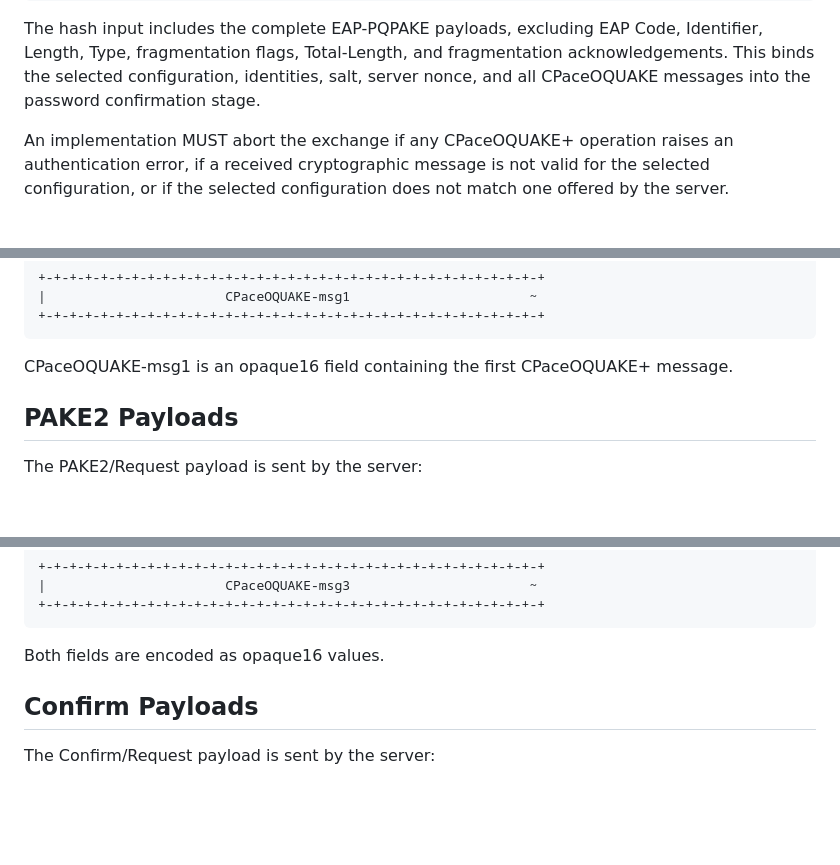
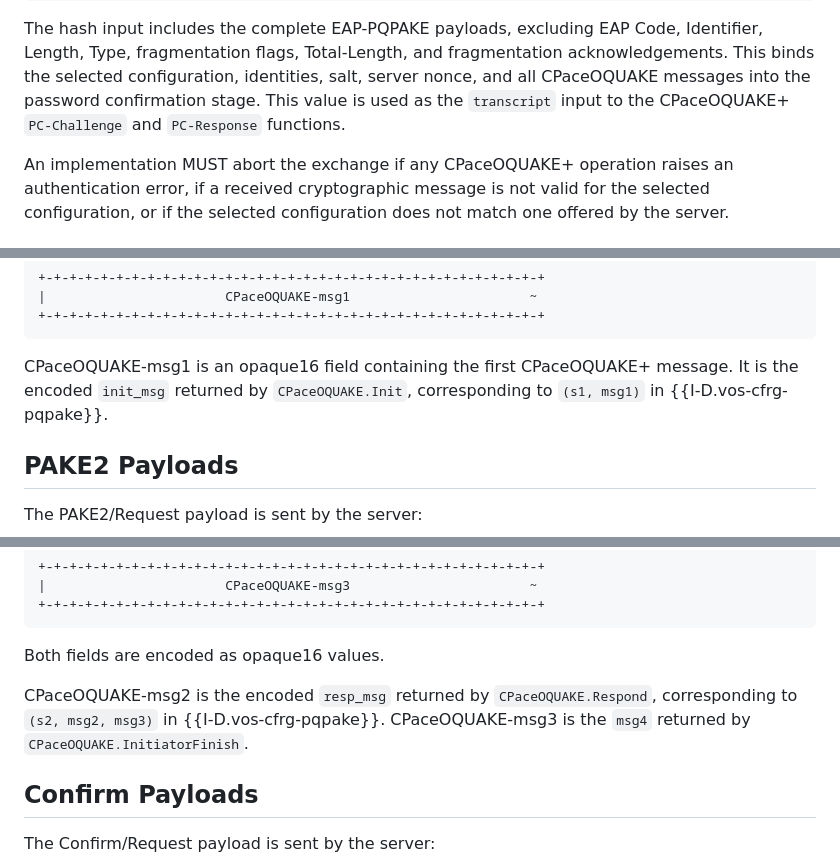
Before and after one commit to hannestschofenig/draft-tschofenig-emu-pqpake, a Markdown page: draft-tschofenig-emu-pqpake.md, 3 parts joined by grey strips. Rendered like a GitHub page; blank space fills up the shorter version.

```diff
--- a/draft-tschofenig-emu-pqpake.md
+++ b/draft-tschofenig-emu-pqpake.md
@@ -246,7 +250,8 @@ The hash input includes the complete EAP-PQPAKE payloads, excluding EAP
 Code, Identifier, Length, Type, fragmentation flags, Total-Length, and
 fragmentation acknowledgements.  This binds the selected configuration,
 identities, salt, server nonce, and all CPaceOQUAKE messages into the
-password confirmation stage.
+password confirmation stage.  This value is used as the `transcript`
+input to the CPaceOQUAKE+ `PC-Challenge` and `PC-Response` functions.
 
 An implementation MUST abort the exchange if any CPaceOQUAKE+ operation
 raises an authentication error, if a received cryptographic message is
@@ -424,7 +463,9 @@ The PAKE1/Response payload is sent by the peer:
 ~~~
 
 CPaceOQUAKE-msg1 is an opaque16 field containing the first
-CPaceOQUAKE+ message.
+CPaceOQUAKE+ message.  It is the encoded `init_msg` returned by
+`CPaceOQUAKE.Init`, corresponding to `(s1, msg1)` in
+{{I-D.vos-cfrg-pqpake}}.
 
 ## PAKE2 Payloads
 
@@ -445,6 +486,11 @@ The PAKE2/Response payload is sent by the peer:
 ~~~
 
 Both fields are encoded as opaque16 values.
+
+CPaceOQUAKE-msg2 is the encoded `resp_msg` returned by
+`CPaceOQUAKE.Respond`, corresponding to `(s2, msg2, msg3)` in
+{{I-D.vos-cfrg-pqpake}}.  CPaceOQUAKE-msg3 is the `msg4` returned by
+`CPaceOQUAKE.InitiatorFinish`.
 
 ## Confirm Payloads
 
```
Also changed, not shown: other parts of draft-tschofenig-emu-pqpake.md (+63 -24 lines).
